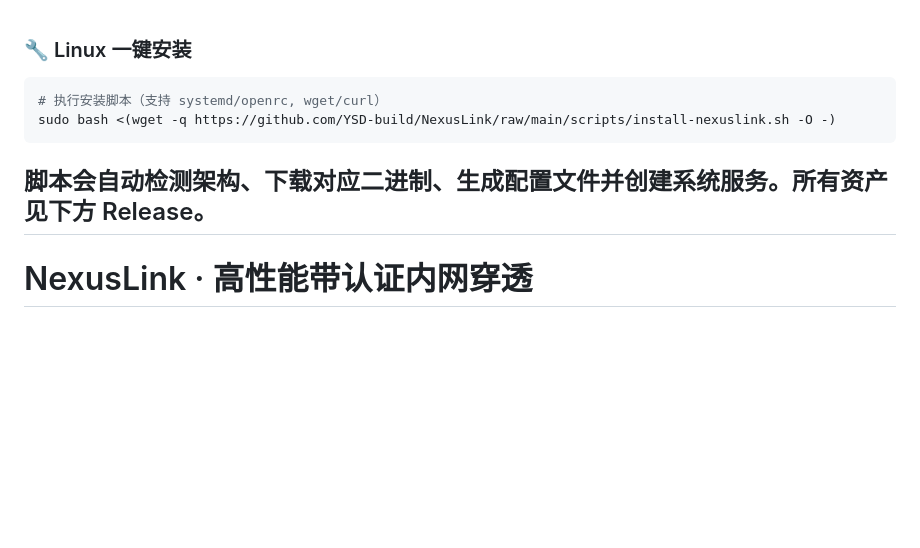
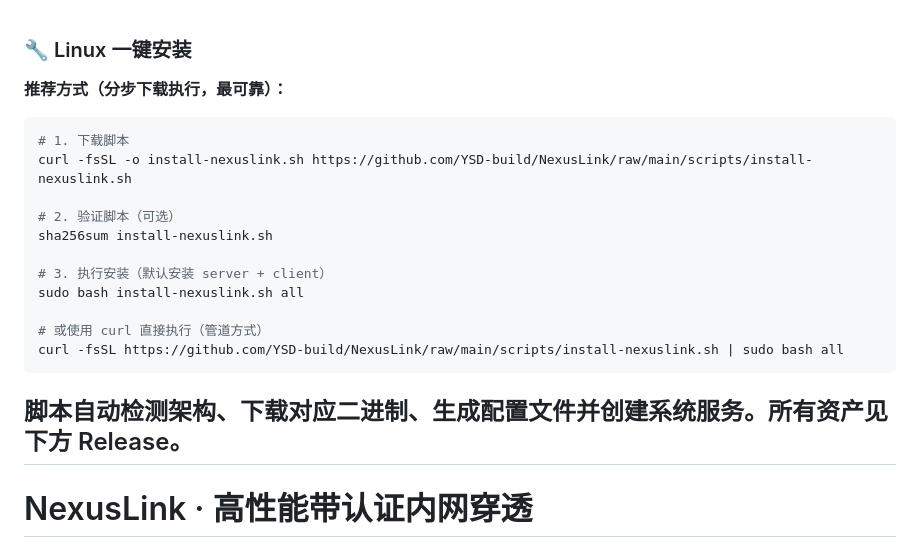
Before and after one commit to YSD-build/NexusLink, a Markdown page: README.md, the part around the change. GitHub-like rendering; blank space fills up the shorter version.

Commit message:
更新 README 安装说明，提供更可靠的一键安装方式 Co-authored-by: monkeycode-ai <monkeycode-ai@chaitin.com>

````diff
--- a/README.md
+++ b/README.md
@@ -1,9 +1,22 @@
 ### 🔧 Linux 一键安装
+
+**推荐方式（分步下载执行，最可靠）：**
+
 ```bash
-# 执行安装脚本（支持 systemd/openrc, wget/curl）
-sudo bash <(wget -q https://github.com/YSD-build/NexusLink/raw/main/scripts/install-nexuslink.sh -O -)
+# 1. 下载脚本
+curl -fsSL -o install-nexuslink.sh https://github.com/YSD-build/NexusLink/raw/main/scripts/install-nexuslink.sh
+
+# 2. 验证脚本（可选）
+sha256sum install-nexuslink.sh
+
+# 3. 执行安装（默认安装 server + client）
+sudo bash install-nexuslink.sh all
+
+# 或使用 curl 直接执行（管道方式）
+curl -fsSL https://github.com/YSD-build/NexusLink/raw/main/scripts/install-nexuslink.sh | sudo bash all
 ```
-脚本会自动检测架构、下载对应二进制、生成配置文件并创建系统服务。所有资产见下方 Release。
+
+脚本自动检测架构、下载对应二进制、生成配置文件并创建系统服务。所有资产见下方 Release。
 ---
 # NexusLink · 高性能带认证内网穿透
 > 类似 FRP，但**每个数据包都带 HMAC-SHA256 认证**（防篡改、防重放），纯 Go 静态编译、无运行时依赖。
````
